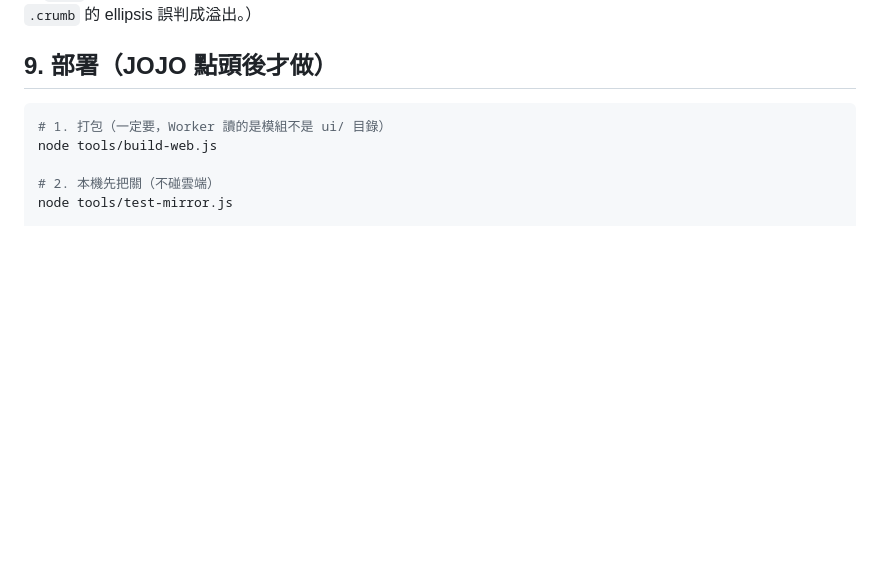
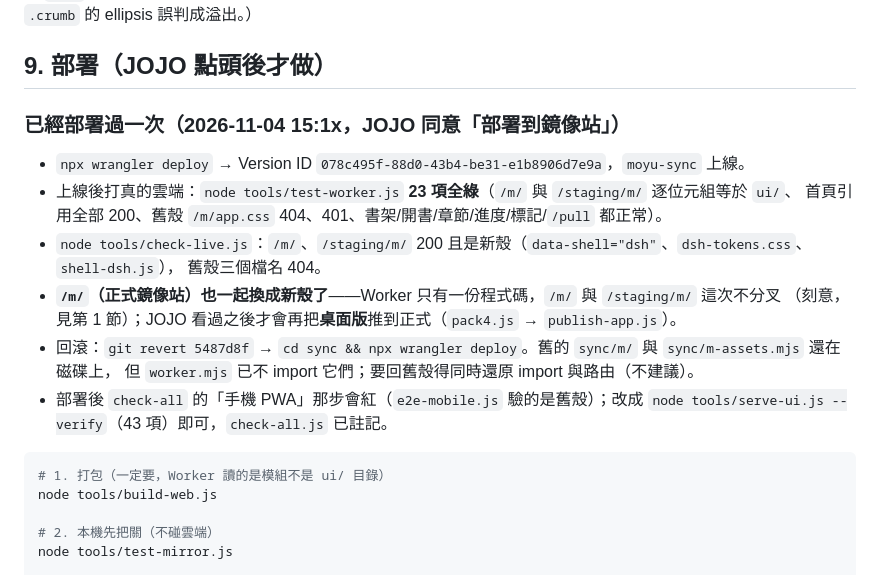
Before and after one commit to kunkai2002/moyu-v2, a Markdown page: docs/鏡像站_20261104.md, the part around the change. Rendered like a GitHub page; blank space fills up the shorter version.

Commit message:
docs(mirror): 記下這次 Worker 部署（Version ID、23 項驗證、/m/ 也換新殼、回滾方式）

````diff
--- a/docs/鏡像站_20261104.md
+++ b/docs/鏡像站_20261104.md
@@ -168,6 +168,20 @@ Chrome 截圖頁量到同樣結果（side 0/56、app 844、狀態列 bottom 844
 
 ## 9. 部署（JOJO 點頭後才做）
 
+### 已經部署過一次（2026-11-04 15:1x，JOJO 同意「部署到鏡像站」）
+
+- `npx wrangler deploy` → Version ID `078c495f-88d0-43b4-be31-e1b8906d7e9a`，`moyu-sync` 上線。
+- 上線後打真的雲端：`node tools/test-worker.js` **23 項全綠**（`/m/` 與 `/staging/m/` 逐位元組等於 `ui/`、
+  首頁引用全部 200、舊殼 `/m/app.css` 404、401、書架/開書/章節/進度/標記/`/pull` 都正常）。
+- `node tools/check-live.js`：`/m/`、`/staging/m/` 200 且是新殼（`data-shell="dsh"`、`dsh-tokens.css`、`shell-dsh.js`），
+  舊殼三個檔名 404。
+- **`/m/`（正式鏡像站）也一起換成新殼了**——Worker 只有一份程式碼，`/m/` 與 `/staging/m/` 這次不分叉
+  （刻意，見第 1 節）；JOJO 看過之後才會再把**桌面版**推到正式（`pack4.js` → `publish-app.js`）。
+- 回滾：`git revert 5487d8f` → `cd sync && npx wrangler deploy`。舊的 `sync/m/` 與 `sync/m-assets.mjs` 還在磁碟上，
+  但 `worker.mjs` 已不 import 它們；要回舊殼得同時還原 import 與路由（不建議）。
+- 部署後 `check-all` 的「手機 PWA」那步會紅（`e2e-mobile.js` 驗的是舊殼）；改成
+  `node tools/serve-ui.js --verify`（43 項）即可，`check-all.js` 已註記。
+
 ```powershell
 # 1. 打包（一定要，Worker 讀的是模組不是 ui/ 目錄）
 node tools/build-web.js
````
